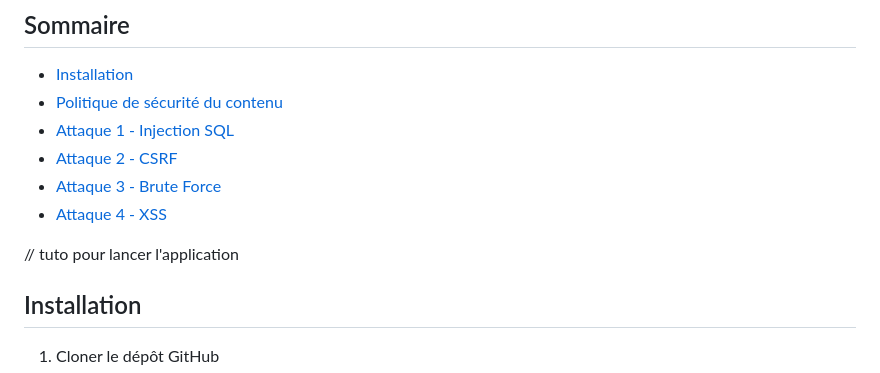
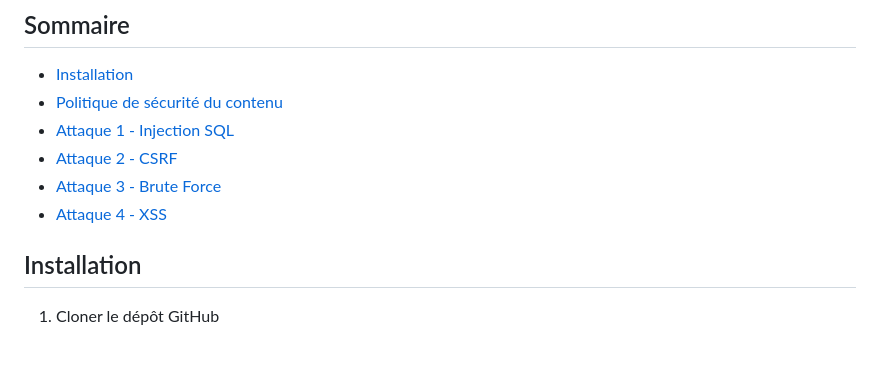
Before and after one commit to Romainub87/InjectionSQL, a Markdown page: README.md, the part around the change. GitHub-like rendering; blank space fills up the shorter version.

```diff
--- a/README.md
+++ b/README.md
@@ -7,8 +7,6 @@
 - [Attaque 2 - CSRF](#attaque-2---csrf)
 - [Attaque 3 - Brute Force](#attaque-3---brute-force)
 - [Attaque 4 - XSS](#attaque-4---xss)
-
-// tuto pour lancer l'application
 
 ## Installation
 1. Cloner le dépôt GitHub
```
